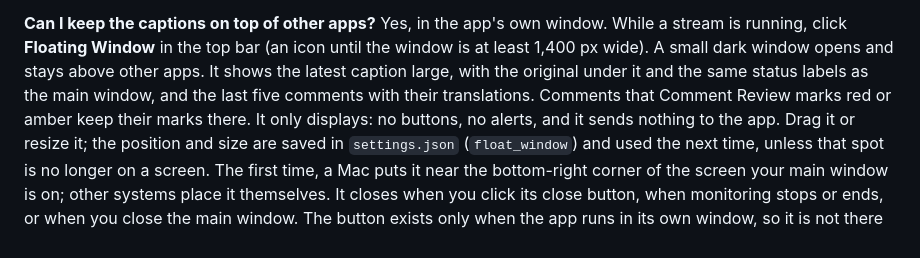
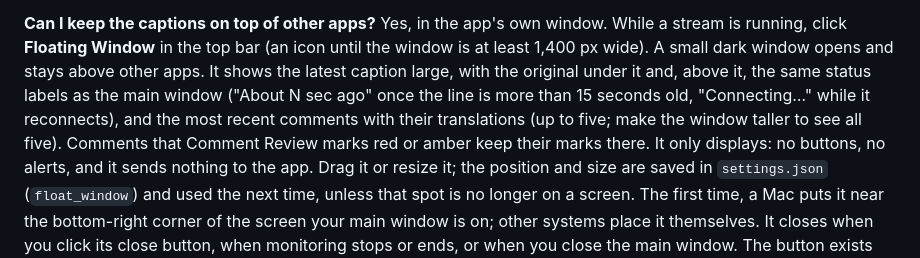
Before and after one commit to EM917/tiktok-live-translator, a Markdown page: docs/faq.md, the part around the change. Rendered like a GitHub page.

```diff
--- a/docs/faq.md
+++ b/docs/faq.md
@@ -193,8 +193,10 @@ sent to the server.
 window. While a stream is running, click **Floating Window** in the top bar
 (an icon until the window is at least 1,400 px wide). A small dark window opens
 and stays above other apps. It shows the
-latest caption large, with the original under it and the same status labels as
-the main window, and the last five comments with their translations. Comments
+latest caption large, with the original under it and, above it, the same status
+labels as the main window ("About N sec ago" once the line is more than 15 seconds
+old, "Connecting…" while it reconnects), and the most recent comments with their
+translations (up to five; make the window taller to see all five). Comments
 that Comment Review marks red or amber keep their marks there. It only displays:
 no buttons, no alerts, and it sends nothing to the app. Drag it or resize it; the
 position and size are saved in `settings.json` (`float_window`) and used the
```
Also changed, not shown: README.md (+2 -2 lines), docs/faq.zh-CN.md (+2 -2 lines).
